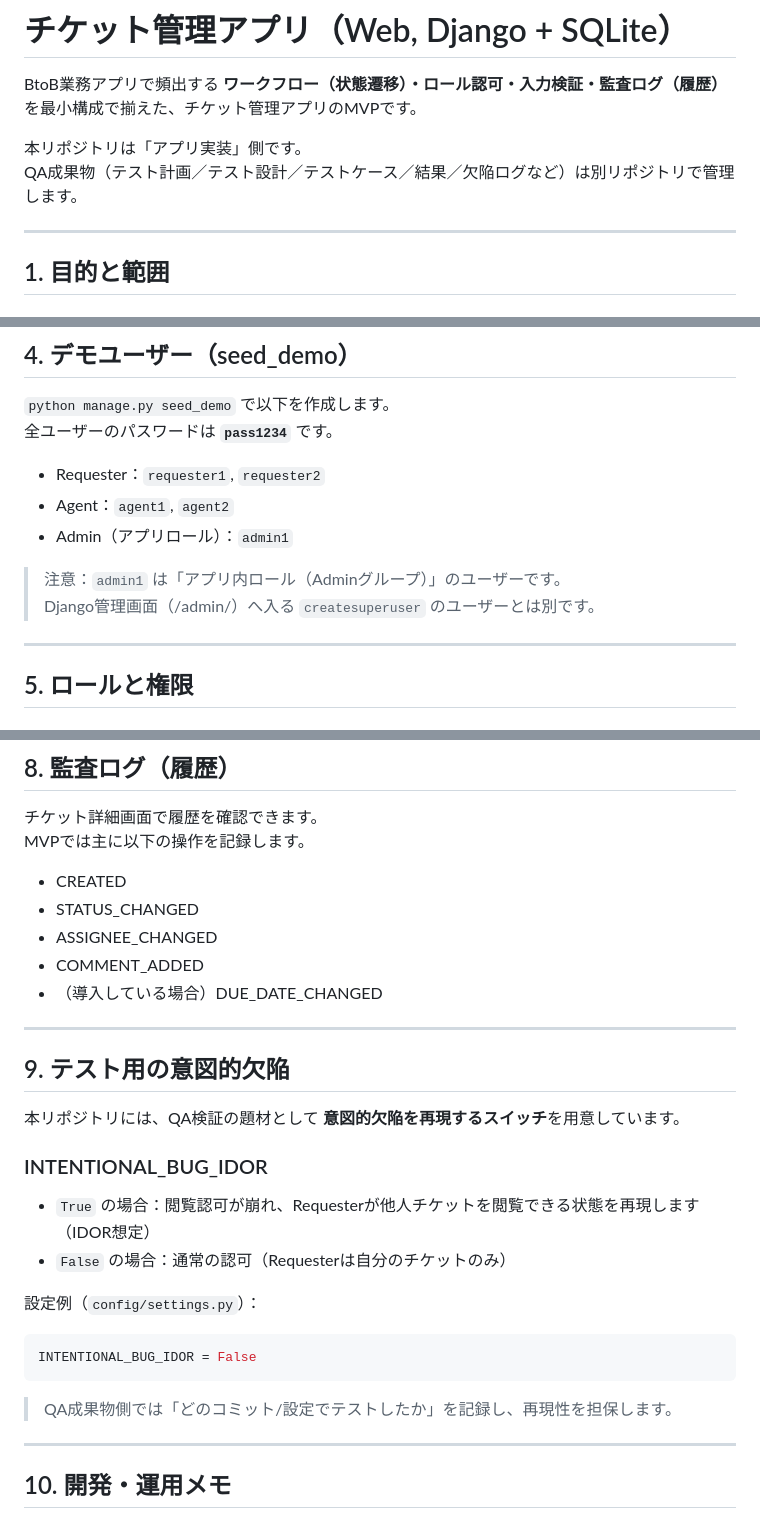
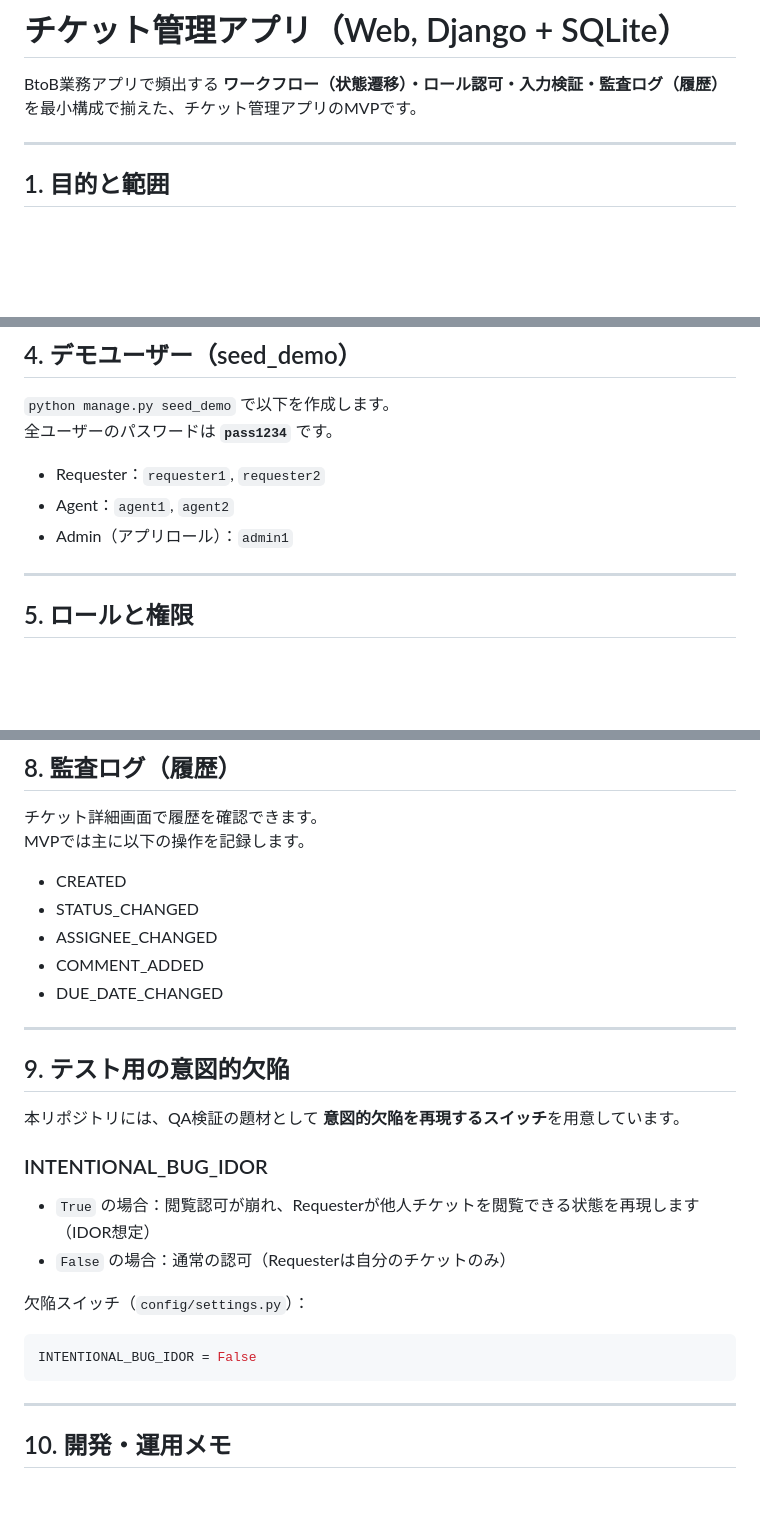
Before and after one commit to nani9ashi/ticket-mvp, a Markdown page: README.md, 3 parts joined by grey strips. Rendered like a GitHub page; blank space fills up the shorter version.

````diff
--- a/README.md
+++ b/README.md
@@ -1,9 +1,6 @@
 # チケット管理アプリ（Web, Django + SQLite）
 
 BtoB業務アプリで頻出する **ワークフロー（状態遷移）・ロール認可・入力検証・監査ログ（履歴）** を最小構成で揃えた、チケット管理アプリのMVPです。
-
-本リポジトリは「アプリ実装」側です。
-QA成果物（テスト計画／テスト設計／テストケース／結果／欠陥ログなど）は別リポジトリで管理します。
 
 ---
 
@@ -64,9 +61,6 @@ python manage.py runserver
 - Agent：`agent1`, `agent2`
 - Admin（アプリロール）：`admin1`
 
-> 注意：`admin1` は「アプリ内ロール（Adminグループ）」のユーザーです。
-> Django管理画面（/admin/）へ入る `createsuperuser` のユーザーとは別です。
-
 ---
 
 ## 5. ロールと権限
@@ -125,7 +119,7 @@ MVPでは主に以下の操作を記録します。
 - STATUS_CHANGED
 - ASSIGNEE_CHANGED
 - COMMENT_ADDED
-- （導入している場合）DUE_DATE_CHANGED
+- DUE_DATE_CHANGED
 
 ---
 
@@ -137,12 +131,10 @@ MVPでは主に以下の操作を記録します。
 - `True` の場合：閲覧認可が崩れ、Requesterが他人チケットを閲覧できる状態を再現します（IDOR想定）
 - `False` の場合：通常の認可（Requesterは自分のチケットのみ）
 
-設定例（`config/settings.py`）：
+欠陥スイッチ（`config/settings.py`）：
 ```python
 INTENTIONAL_BUG_IDOR = False
 ```
-
-> QA成果物側では「どのコミット/設定でテストしたか」を記録し、再現性を担保します。
 
 ---
 
````
